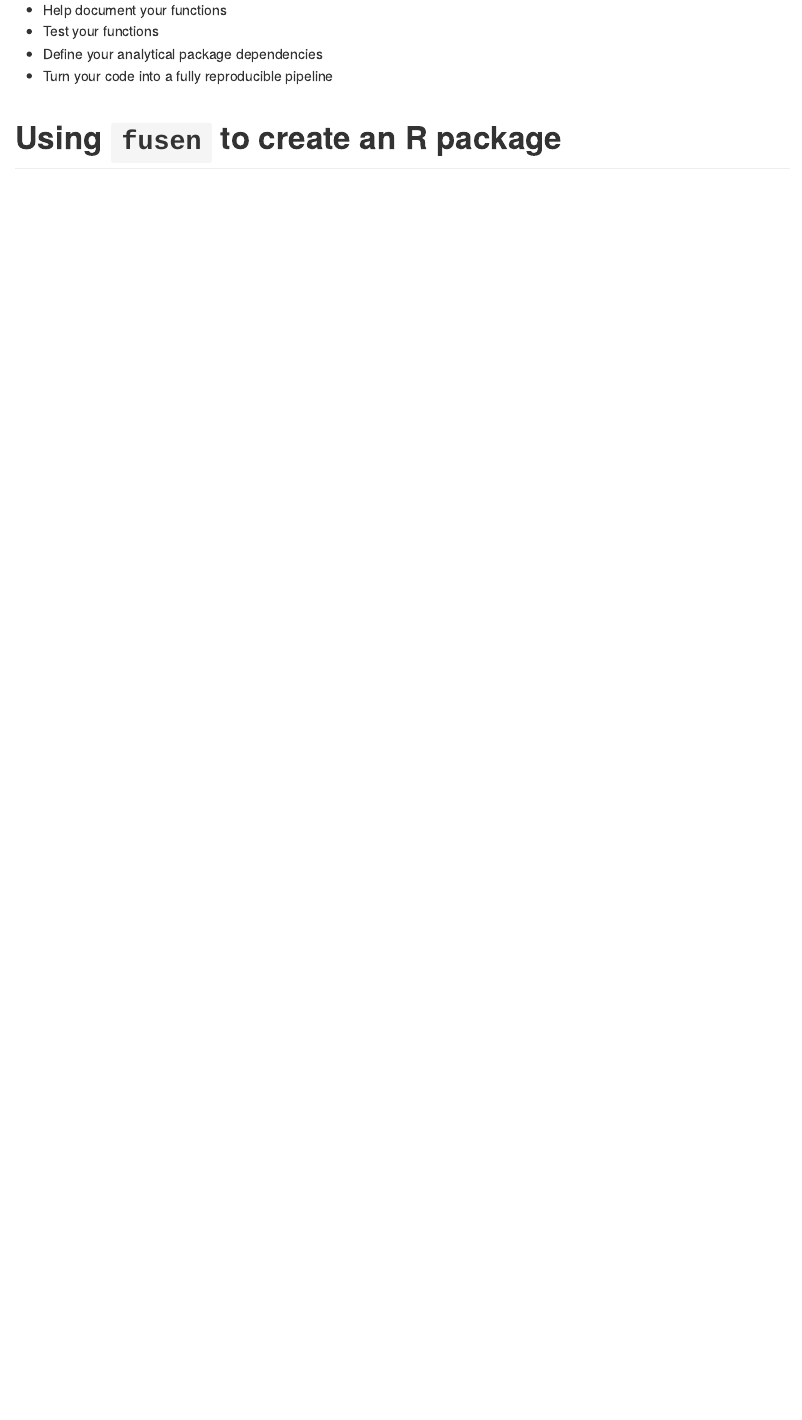
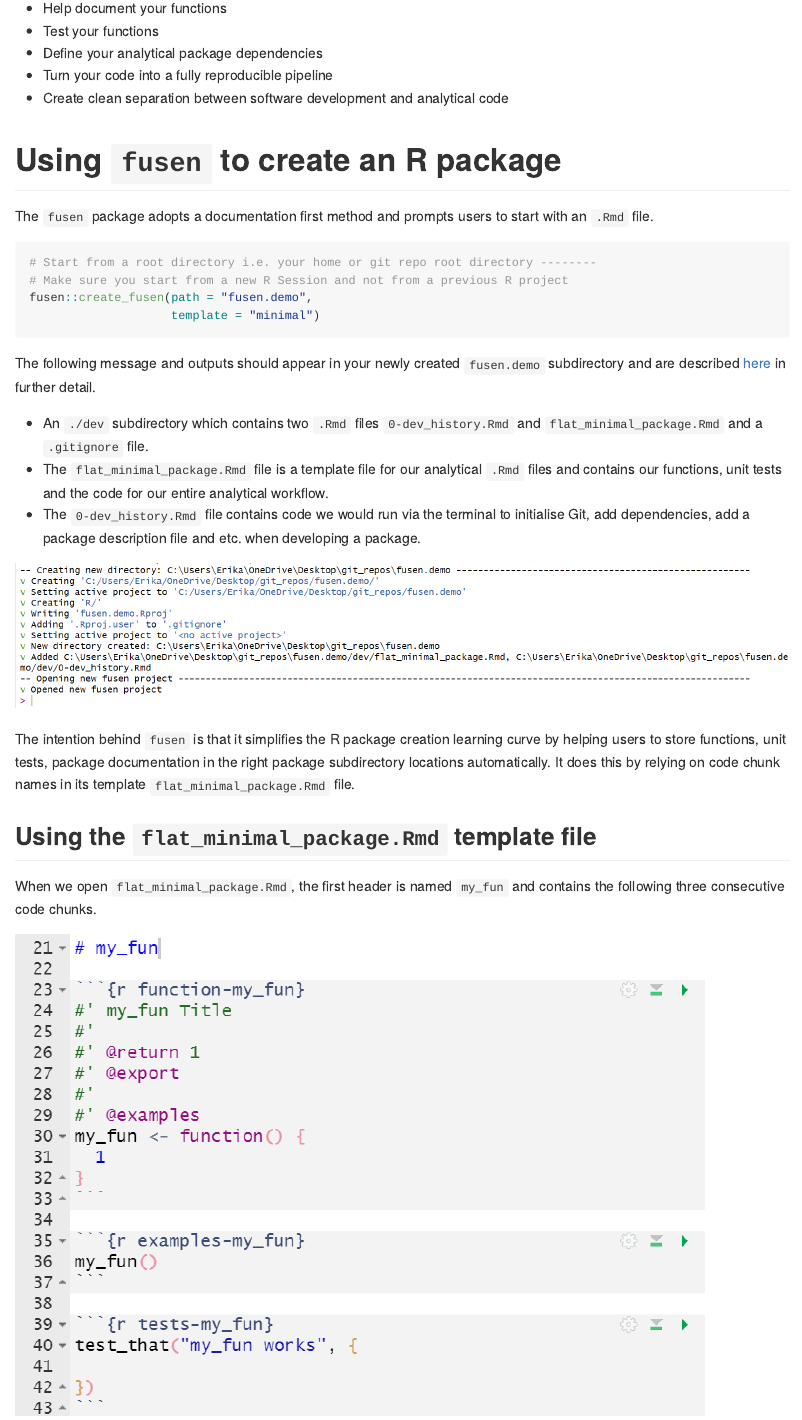
Before and after one commit to erikaduan/textbook_notes, a Quarto document (building_raps_with_r/raps_part_2_11.qmd): the page in a window 1100 px wide, from 350 px down before the commit and from 380 px down after it, so that both start at the same text. The pictures show the output file building_raps_with_r/raps_part_2_11.md that the author committed with the source, drawn offline in the style of GitHub.

Commit message:
RAPS part 2.11 using fusen

````diff
--- a/building_raps_with_r/raps_part_2_11.qmd
+++ b/building_raps_with_r/raps_part_2_11.qmd
@@ -33,6 +33,33 @@
 -   Test your functions
 -   Define your analytical package dependencies
 -   Turn your code into a fully reproducible pipeline
+-   Create clean separation between software development and analytical code
 
 
 # Using `fusen` to create an R package
+
+The `fusen` package adopts a documentation first method and prompts users to start with an `.Rmd` file.
+
+```{r}
+# Start from a root directory i.e. your home or git repo root directory --------
+# Make sure you start from a new R Session and not from a previous R project
+fusen::create_fusen(path = "fusen.demo",
+                    template = "minimal")
+```
+
+The following message and outputs should appear in your newly created `fusen.demo` subdirectory and are described [here](https://thinkr-open.github.io/fusen/) in further detail.
+
+-   An `./dev` subdirectory which contains two `.Rmd` files `0-dev_history.Rmd` and `flat_minimal_package.Rmd` and a `.gitignore` file.
+-   The `flat_minimal_package.Rmd` file is a template file for our analytical `.Rmd` files and contains our functions, unit tests and the code for our entire analytical workflow.
+-   The `0-dev_history.Rmd` file contains code we would run via the terminal to initialise Git, add dependencies, add a package description file and etc. when developing a package.
+
+![](./figures/create_fusen_output.png)
+
+The intention behind `fusen` is that it simplifies the R package creation learning curve by helping users to store functions, unit tests, package documentation in the right package subdirectory locations automatically. It does this by relying on code chunk names in its template `flat_minimal_package.Rmd` file.
+
+
+## Using the `flat_minimal_package.Rmd` template file
+
+When we open `flat_minimal_package.Rmd`, the first header is named `my_fun` and contains the following three consecutive code chunks.
+
+![](./figures/fusen_my_fun.png)
````
Also changed, not shown: building_raps_with_r/figures/create_fusen_output.png (added), building_raps_with_r/figures/fusen_my_fun.png (added), building_raps_with_r/raps_part_2_11.md, building_raps_with_r/raps_part_2_11.qmd (2 more changed lines).
